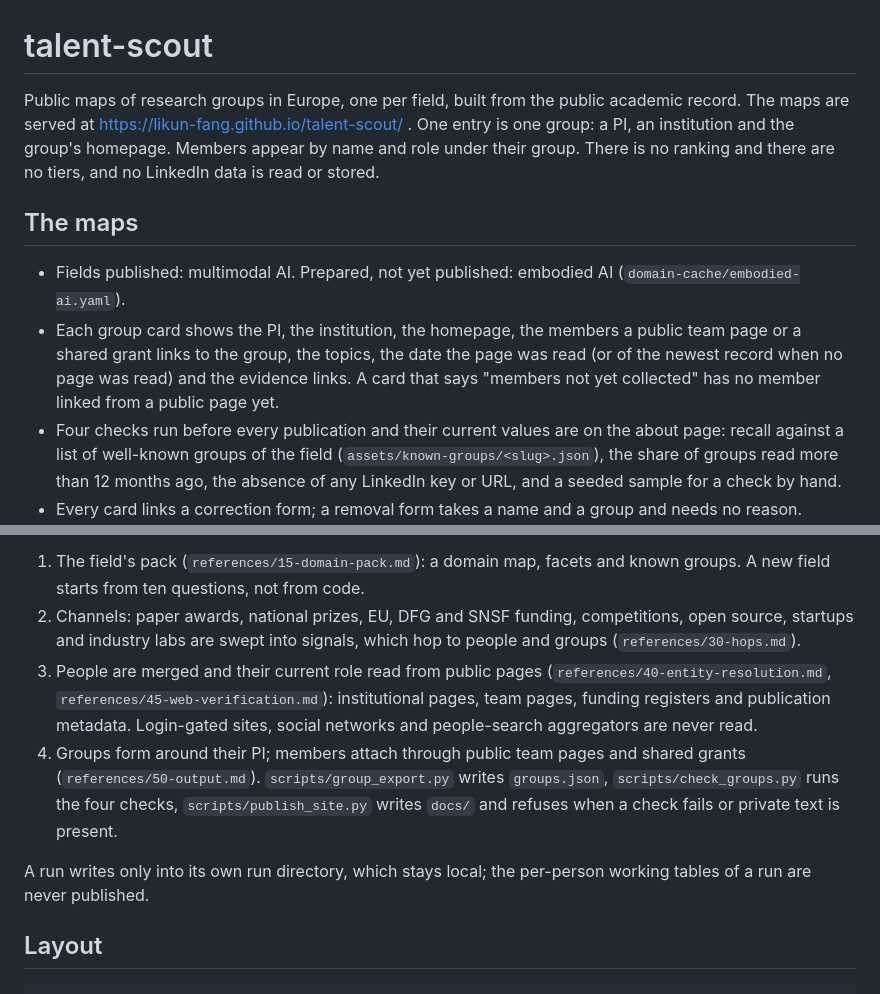
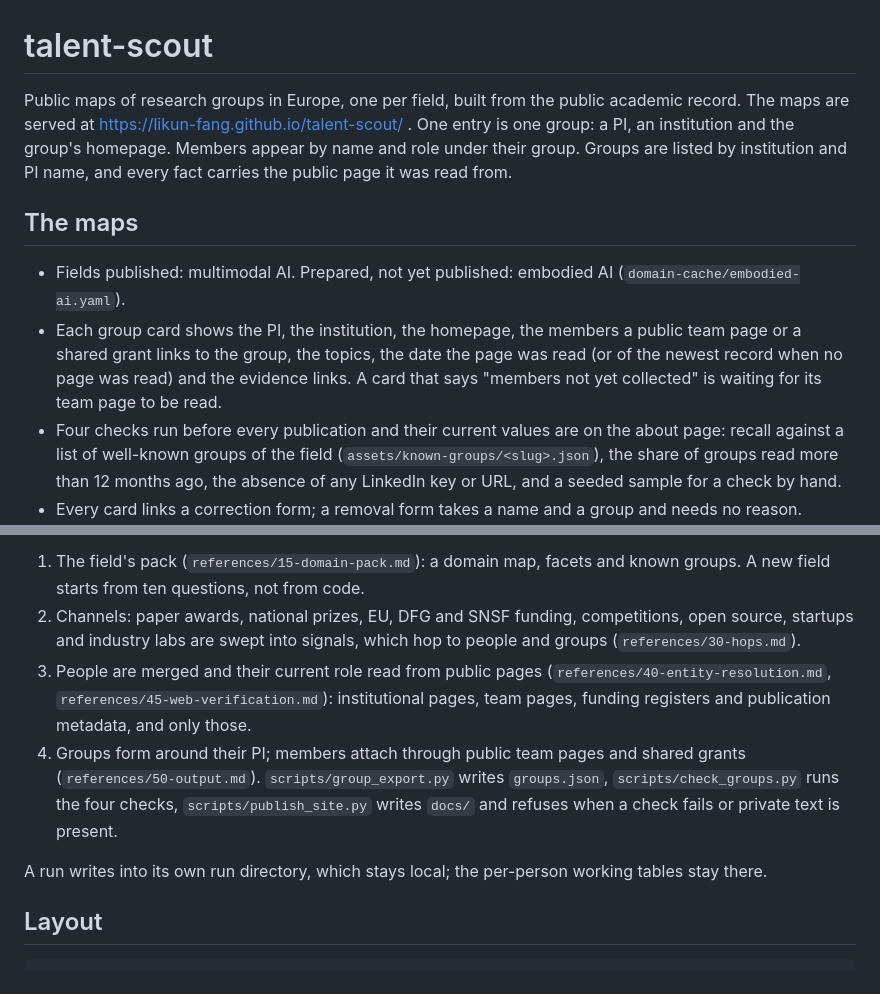
Before and after one commit to likun-fang/talent-scout, a Markdown page: README.md, 2 parts joined by grey strips. Rendered like a GitHub page.

Commit message:
docs: say what the maps show, in the README and the skill description

```diff
--- a/README.md
+++ b/README.md
@@ -1,11 +1,11 @@
 # talent-scout
 
-Public maps of research groups in Europe, one per field, built from the public academic record. The maps are served at https://likun-fang.github.io/talent-scout/ . One entry is one group: a PI, an institution and the group's homepage. Members appear by name and role under their group. There is no ranking and there are no tiers, and no LinkedIn data is read or stored.
+Public maps of research groups in Europe, one per field, built from the public academic record. The maps are served at https://likun-fang.github.io/talent-scout/ . One entry is one group: a PI, an institution and the group's homepage. Members appear by name and role under their group. Groups are listed by institution and PI name, and every fact carries the public page it was read from.
 
 ## The maps
 
 - Fields published: multimodal AI. Prepared, not yet published: embodied AI (`domain-cache/embodied-ai.yaml`).
-- Each group card shows the PI, the institution, the homepage, the members a public team page or a shared grant links to the group, the topics, the date the page was read (or of the newest record when no page was read) and the evidence links. A card that says "members not yet collected" has no member linked from a public page yet.
+- Each group card shows the PI, the institution, the homepage, the members a public team page or a shared grant links to the group, the topics, the date the page was read (or of the newest record when no page was read) and the evidence links. A card that says "members not yet collected" is waiting for its team page to be read.
 - Four checks run before every publication and their current values are on the about page: recall against a list of well-known groups of the field (`assets/known-groups/<slug>.json`), the share of groups read more than 12 months ago, the absence of any LinkedIn key or URL, and a seeded sample for a check by hand.
 - Every card links a correction form; a removal form takes a name and a group and needs no reason. Removals are applied at the next publication and are kept outside the repository.
 
@@ -15,10 +15,10 @@ This repository is an [Agent Skills](https://agentskills.io) package. An agent r
 
 1. The field's pack (`references/15-domain-pack.md`): a domain map, facets and known groups. A new field starts from ten questions, not from code.
 2. Channels: paper awards, national prizes, EU, DFG and SNSF funding, competitions, open source, startups and industry labs are swept into signals, which hop to people and groups (`references/30-hops.md`).
-3. People are merged and their current role read from public pages (`references/40-entity-resolution.md`, `references/45-web-verification.md`): institutional pages, team pages, funding registers and publication metadata. Login-gated sites, social networks and people-search aggregators are never read.
+3. People are merged and their current role read from public pages (`references/40-entity-resolution.md`, `references/45-web-verification.md`): institutional pages, team pages, funding registers and publication metadata, and only those.
 4. Groups form around their PI; members attach through public team pages and shared grants (`references/50-output.md`). `scripts/group_export.py` writes `groups.json`, `scripts/check_groups.py` runs the four checks, `scripts/publish_site.py` writes `docs/` and refuses when a check fails or private text is present.
 
-A run writes only into its own run directory, which stays local; the per-person working tables of a run are never published.
+A run writes into its own run directory, which stays local; the per-person working tables stay there.
 
 ## Layout
 
```
Also changed, not shown: SKILL.md (+1 -1 lines).
